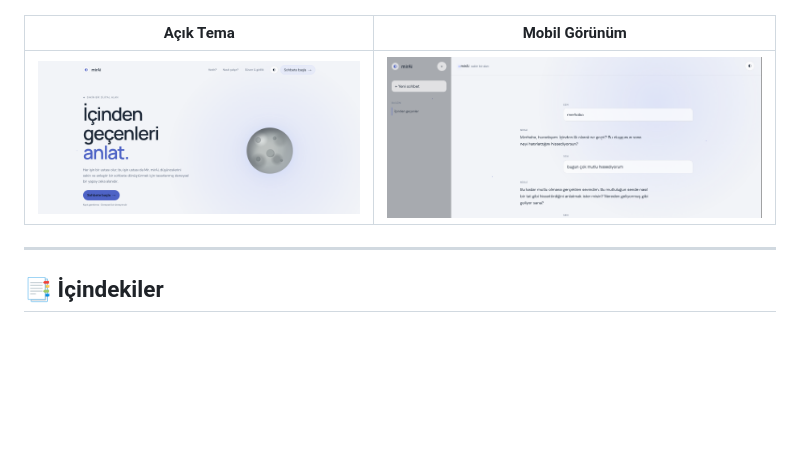
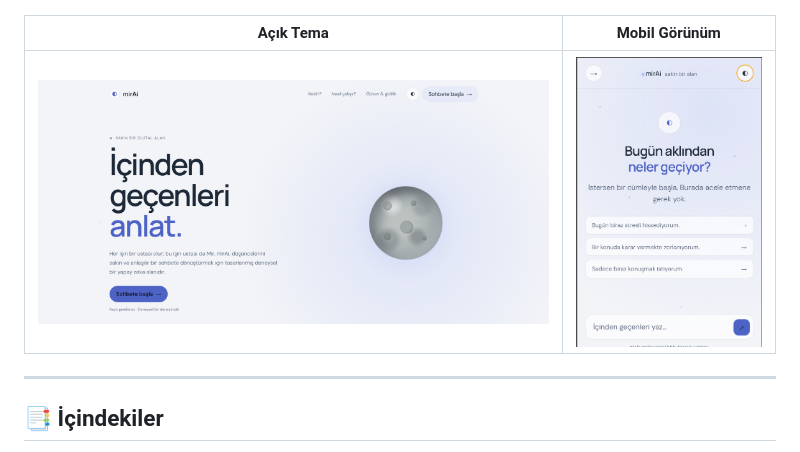
Before and after one commit to alperenn57/mirAi, a Markdown page: README.md, the part around the change. Drawn GitHub-style; blank space fills up the shorter version.

```diff
--- a/README.md
+++ b/README.md
@@ -31,7 +31,7 @@
 
 | Açık Tema | Mobil Görünüm |
 |---|---|
-| ![Açık tema](./assets/acik_tema.png) | ![Sohbet](./assets/acik_chat.png) |
+| ![Açık tema](./assets/acik_tema.png) | ![Sohbet](./assets/mobil_acik.png) |
 
 
 
```
